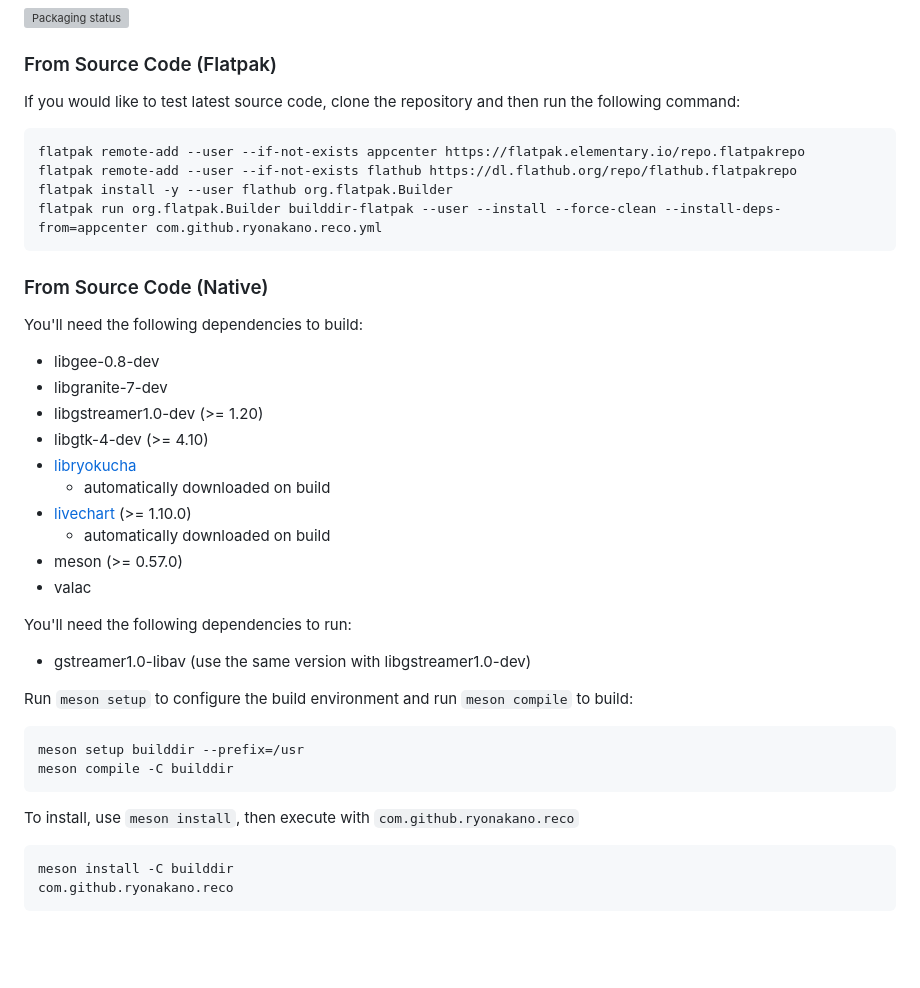
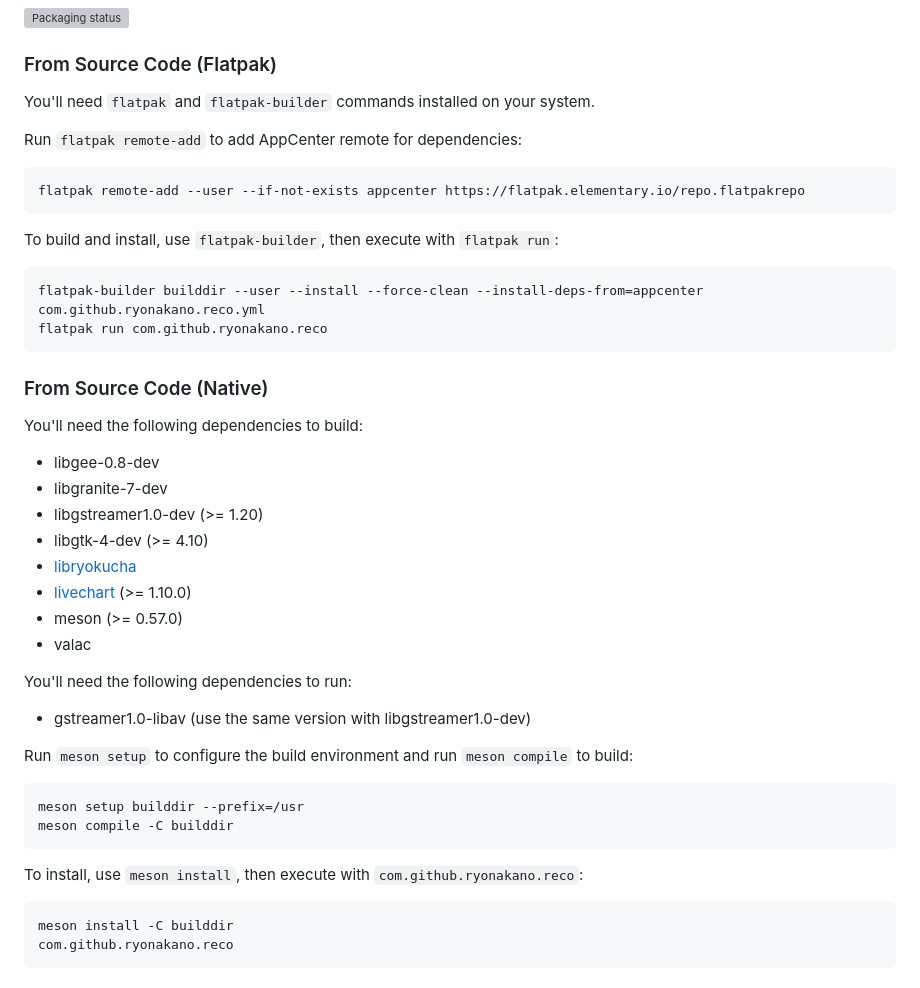
Before and after one commit to ryonakano/reco, a Markdown page: README.md, the part around the change printed below. Rendered like a GitHub page; blank space fills up the shorter version; grey boxes are pictures that could not be loaded.

Commit message:
docs: Describe installation method with flatpak-builder (#273)

````diff
--- a/README.md
+++ b/README.md
@@ -31,13 +31,19 @@ Community packages maintained by volunteers are also available on some distribut
 [![Packaging status](https://repology.org/badge/vertical-allrepos/reco.svg)](https://repology.org/project/reco/versions)
 
 ### From Source Code (Flatpak)
-If you would like to test latest source code, clone the repository and then run the following command:
+You'll need `flatpak` and `flatpak-builder` commands installed on your system.
+
+Run `flatpak remote-add` to add AppCenter remote for dependencies:
 
 ```
 flatpak remote-add --user --if-not-exists appcenter https://flatpak.elementary.io/repo.flatpakrepo
-flatpak remote-add --user --if-not-exists flathub https://dl.flathub.org/repo/flathub.flatpakrepo
-flatpak install -y --user flathub org.flatpak.Builder
-flatpak run org.flatpak.Builder builddir-flatpak --user --install --force-clean --install-deps-from=appcenter com.github.ryonakano.reco.yml
+```
+
+To build and install, use `flatpak-builder`, then execute with `flatpak run`:
+
+```
+flatpak-builder builddir --user --install --force-clean --install-deps-from=appcenter com.github.ryonakano.reco.yml
+flatpak run com.github.ryonakano.reco
 ```
 
 ### From Source Code (Native)
@@ -48,9 +54,7 @@ You'll need the following dependencies to build:
 * libgstreamer1.0-dev (>= 1.20)
 * libgtk-4-dev (>= 4.10)
 * [libryokucha](https://github.com/ryonakano/ryokucha)
-    * automatically downloaded on build
 * [livechart](https://github.com/lcallarec/live-chart) (>= 1.10.0)
-    * automatically downloaded on build
 * meson (>= 0.57.0)
 * valac
 
@@ -65,7 +69,7 @@ meson setup builddir --prefix=/usr
 meson compile -C builddir
 ```
 
-To install, use `meson install`, then execute with `com.github.ryonakano.reco`
+To install, use `meson install`, then execute with `com.github.ryonakano.reco`:
 
 ```bash
 meson install -C builddir
````
Also changed, not shown: other parts of README.md (+4 -4 lines).
